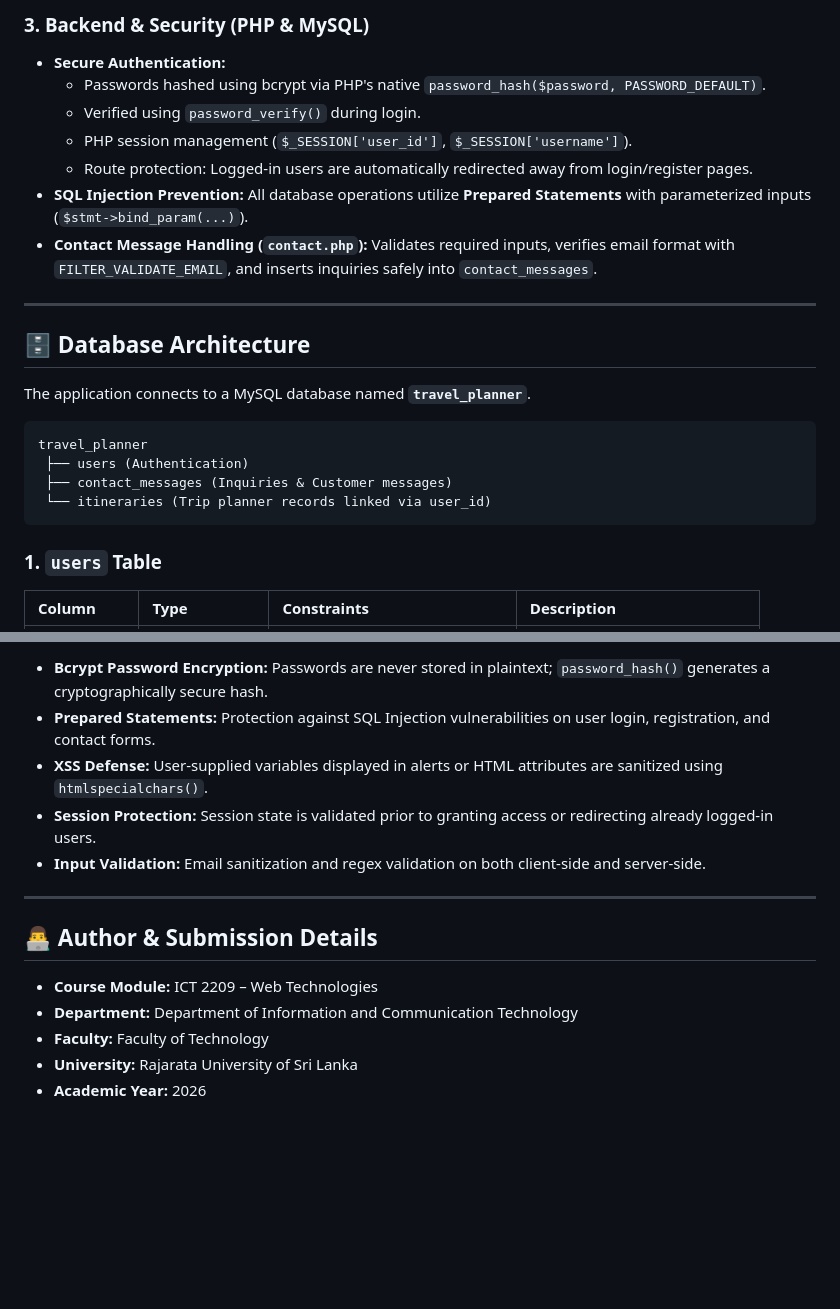
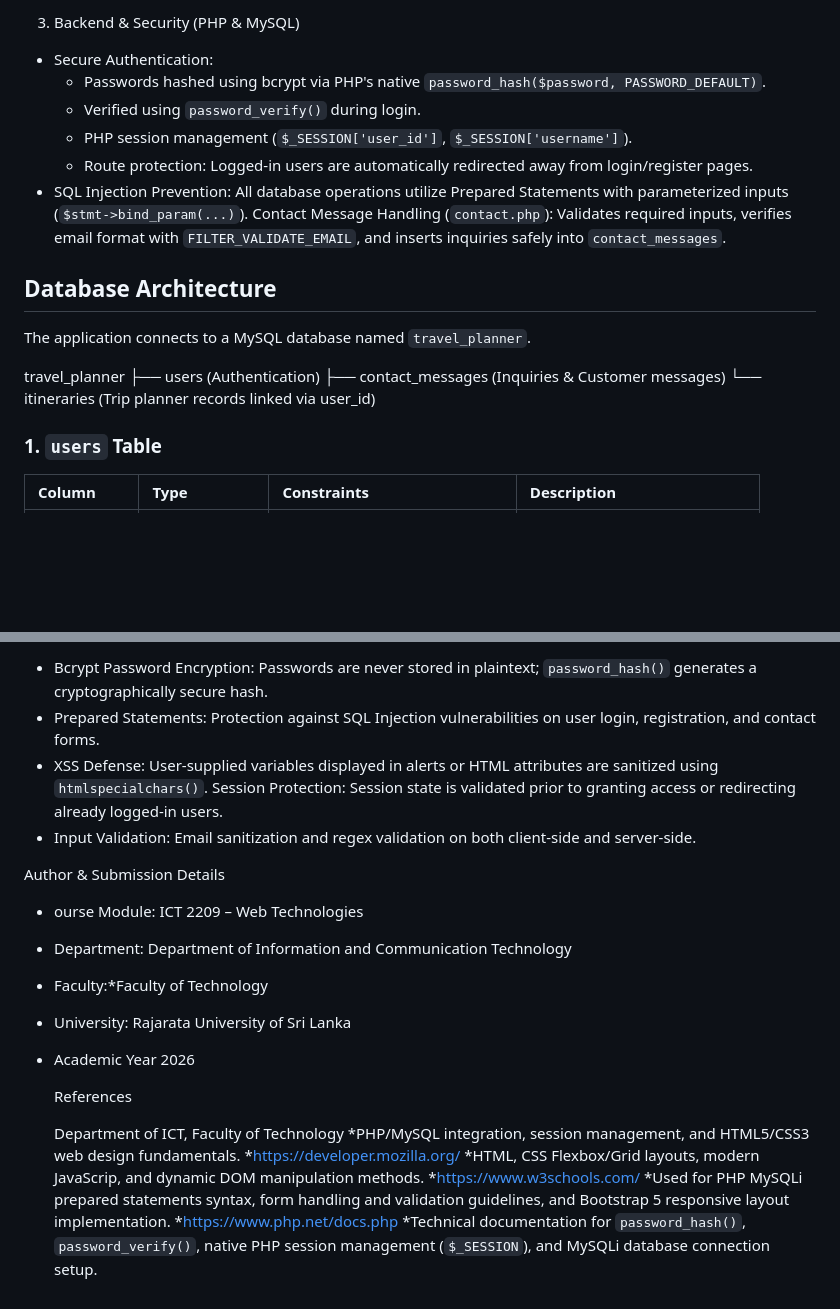
Before and after one commit to sheemiduniwan/Travel-Planner, a Markdown page: README.md, 2 parts joined by grey strips. Rendered like a GitHub page; blank space fills up the shorter version.

````diff
--- a/README.md
+++ b/README.md
@@ -54,25 +51,25 @@ The application satisfies all requirements specified in the **ICT 2209 Web Techn
 
-### 3. Backend & Security (PHP & MySQL)
-* **Secure Authentication:**
+3. Backend & Security (PHP & MySQL)
+* Secure Authentication:
   * Passwords hashed using bcrypt via PHP's native `password_hash($password, PASSWORD_DEFAULT)`.
   * Verified using `password_verify()` during login.
   * PHP session management (`$_SESSION['user_id']`, `$_SESSION['username']`).
   * Route protection: Logged-in users are automatically redirected away from login/register pages.
-* **SQL Injection Prevention:** All database operations utilize **Prepared Statements** with parameterized inputs (`$stmt->bind_param(...)`).
-* **Contact Message Handling (`contact.php`):** Validates required inputs, verifies email format with `FILTER_VALIDATE_EMAIL`, and inserts inquiries safely into `contact_messages`.
+* SQL Injection Prevention: All database operations utilize Prepared Statements with parameterized inputs (`$stmt->bind_param(...)`).
+  Contact Message Handling (`contact.php`): Validates required inputs, verifies email format with `FILTER_VALIDATE_EMAIL`, and inserts inquiries safely into `contact_messages`.
 
----
 
-## 🗄️ Database Architecture
 
-The application connects to a MySQL database named **`travel_planner`**.
+## Database Architecture
 
-```
+The application connects to a MySQL database named `travel_planner`.
+
+
 travel_planner
  ├── users (Authentication)
  ├── contact_messages (Inquiries & Customer messages)
  └── itineraries (Trip planner records linked via user_id)
-```
+
 
 ### 1. `users` Table
 | Column | Type | Constraints | Description |
@@ -249,16 +242,29 @@ http://localhost/Tourism%20Page/Tourism%20Page/index.html
 
-* **Bcrypt Password Encryption:** Passwords are never stored in plaintext; `password_hash()` generates a cryptographically secure hash.
-* **Prepared Statements:** Protection against SQL Injection vulnerabilities on user login, registration, and contact forms.
-* **XSS Defense:** User-supplied variables displayed in alerts or HTML attributes are sanitized using `htmlspecialchars()`.
-* **Session Protection:** Session state is validated prior to granting access or redirecting already logged-in users.
-* **Input Validation:** Email sanitization and regex validation on both client-side and server-side.
+* Bcrypt Password Encryption: Passwords are never stored in plaintext; `password_hash()` generates a cryptographically secure hash.
+* Prepared Statements: Protection against SQL Injection vulnerabilities on user login, registration, and contact forms.
+* XSS Defense: User-supplied variables displayed in alerts or HTML attributes are sanitized using `htmlspecialchars()`.
+Session Protection: Session state is validated prior to granting access or redirecting already logged-in users.
+* Input Validation: Email sanitization and regex validation on both client-side and server-side.
 
----
 
-## 👨‍💻 Author & Submission Details
+ Author & Submission Details
 
-* **Course Module:** ICT 2209 – Web Technologies
-* **Department:** Department of Information and Communication Technology
-* **Faculty:** Faculty of Technology
-* **University:** Rajarata University of Sri Lanka
-* **Academic Year:** 2026
+* ourse Module: ICT 2209 – Web Technologies
+* Department: Department of Information and Communication Technology
+* Faculty:*Faculty of Technology
+* University: Rajarata University of Sri Lanka
+* Academic Year 2026
+
+
+
+
+  References
+
+  Department of ICT, Faculty of Technology
+  *PHP/MySQL integration, session management, and HTML5/CSS3 web design fundamentals.
+  *https://developer.mozilla.org/
+  *HTML, CSS Flexbox/Grid layouts, modern JavaScrip, and dynamic DOM manipulation methods.
+  *https://www.w3schools.com/
+  *Used for PHP MySQLi prepared statements syntax, form handling and validation guidelines, and Bootstrap 5 responsive layout implementation.
+  *https://www.php.net/docs.php
+  *Technical documentation for `password_hash()`, `password_verify()`, native PHP session management (`$_SESSION`), and MySQLi database connection setup.
````
Also changed, not shown: other parts of README.md (+77 -84 lines).
